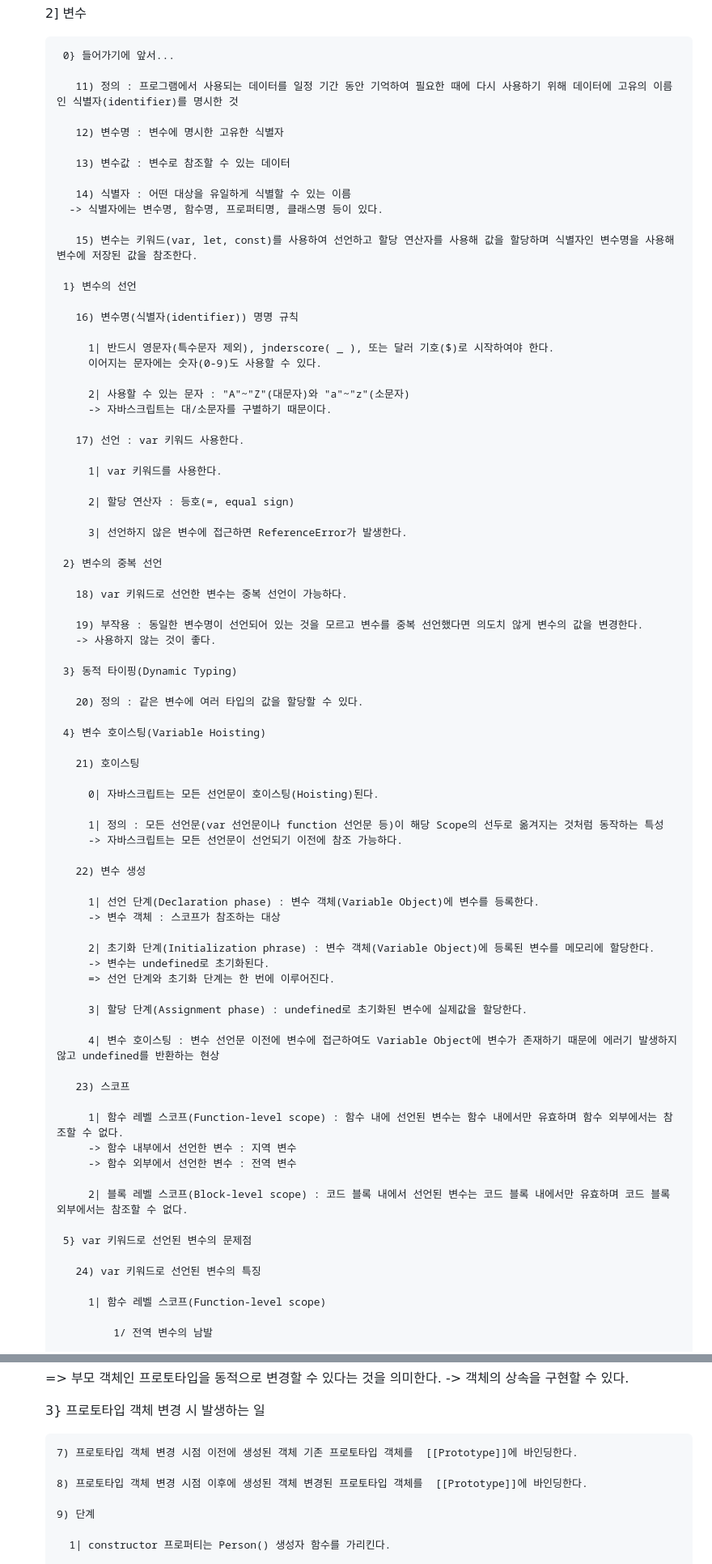
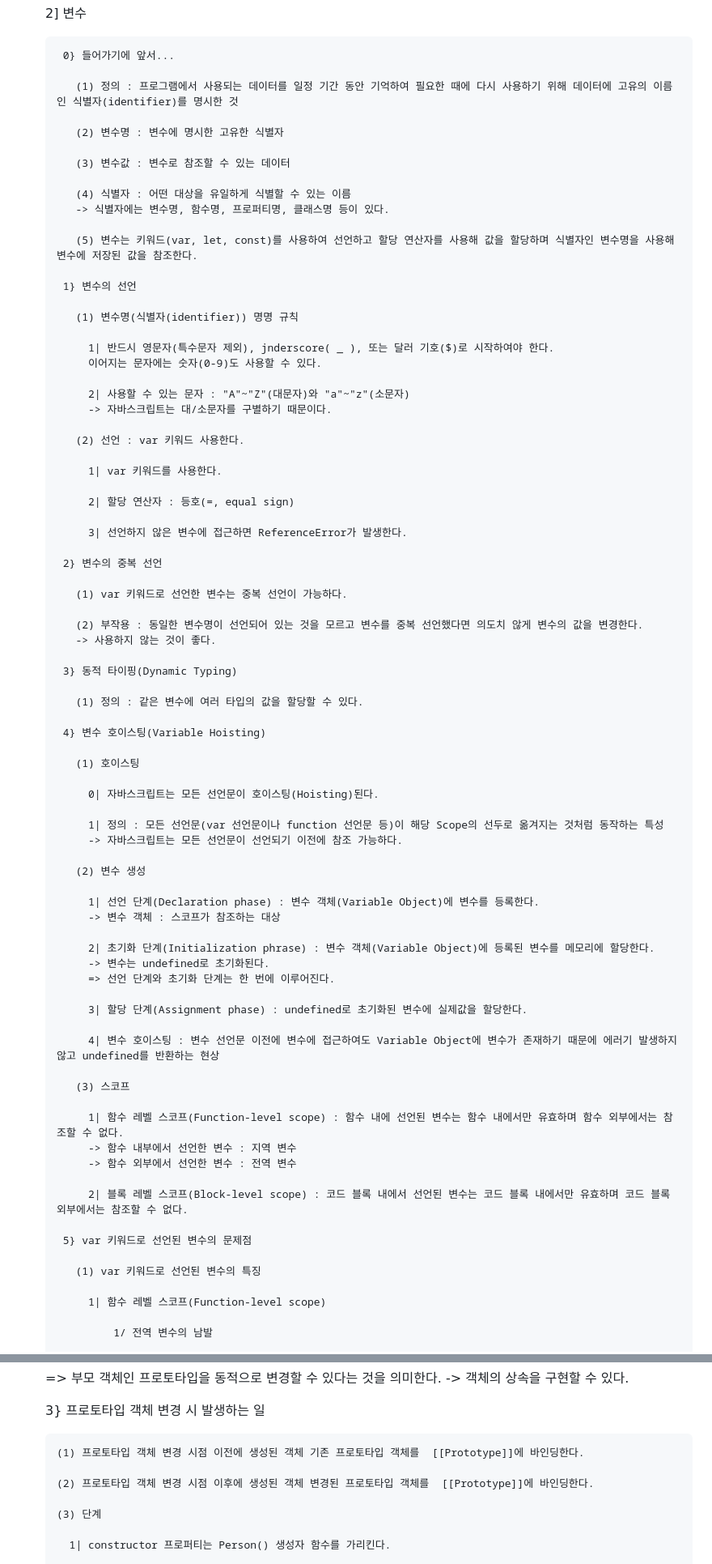
Before and after one commit to 23arin/2023-1-OC-Web-Study, a Markdown page: README.md, 2 parts joined by grey strips. Shown at 81% size. Rendered like a GitHub page.

```diff
--- a/README.md
+++ b/README.md
@@ -2332,20 +2332,20 @@ aside-container와 aside-video, aside-info 및 aside-video-info를 style.css에
 
         0} 들어가기에 앞서...
 
-          11) 정의 : 프로그램에서 사용되는 데이터를 일정 기간 동안 기억하여 필요한 때에 다시 사용하기 위해 데이터에 고유의 이름인 식별자(identifier)를 명시한 것
-
-          12) 변수명 : 변수에 명시한 고유한 식별자
-
-          13) 변수값 : 변수로 참조할 수 있는 데이터
-
-          14) 식별자 : 어떤 대상을 유일하게 식별할 수 있는 이름
-         -> 식별자에는 변수명, 함수명, 프로퍼티명, 클래스명 등이 있다.
-
-          15) 변수는 키워드(var, let, const)를 사용하여 선언하고 할당 연산자를 사용해 값을 할당하며 식별자인 변수명을 사용해 변수에 저장된 값을 참조한다.
+          (1) 정의 : 프로그램에서 사용되는 데이터를 일정 기간 동안 기억하여 필요한 때에 다시 사용하기 위해 데이터에 고유의 이름인 식별자(identifier)를 명시한 것
+
+          (2) 변수명 : 변수에 명시한 고유한 식별자
+
+          (3) 변수값 : 변수로 참조할 수 있는 데이터
+
+          (4) 식별자 : 어떤 대상을 유일하게 식별할 수 있는 이름
+          -> 식별자에는 변수명, 함수명, 프로퍼티명, 클래스명 등이 있다.
+
+          (5) 변수는 키워드(var, let, const)를 사용하여 선언하고 할당 연산자를 사용해 값을 할당하며 식별자인 변수명을 사용해 변수에 저장된 값을 참조한다.
 
         1} 변수의 선언
 
-          16) 변수명(식별자(identifier)) 명명 규칙
+          (1) 변수명(식별자(identifier)) 명명 규칙
 
             1| 반드시 영문자(특수문자 제외), jnderscore( _ ), 또는 달러 기호($)로 시작하여야 한다.
             이어지는 문자에는 숫자(0-9)도 사용할 수 있다.
@@ -2353,7 +2353,7 @@ aside-container와 aside-video, aside-info 및 aside-video-info를 style.css에
             2| 사용할 수 있는 문자 : "A"~"Z"(대문자)와 "a"~"z"(소문자)
             -> 자바스크립트는 대/소문자를 구별하기 때문이다.
 
-          17) 선언 : var 키워드 사용한다.
+          (2) 선언 : var 키워드 사용한다.
 
             1| var 키워드를 사용한다.
 
@@ -2363,25 +2363,25 @@ aside-container와 aside-video, aside-info 및 aside-video-info를 style.css에
 
         2} 변수의 중복 선언
 
-          18) var 키워드로 선언한 변수는 중복 선언이 가능하다.
-
-          19) 부작용 : 동일한 변수명이 선언되어 있는 것을 모르고 변수를 중복 선언했다면 의도치 않게 변수의 값을 변경한다.
+          (1) var 키워드로 선언한 변수는 중복 선언이 가능하다.
+
+          (2) 부작용 : 동일한 변수명이 선언되어 있는 것을 모르고 변수를 중복 선언했다면 의도치 않게 변수의 값을 변경한다.
           -> 사용하지 않는 것이 좋다.
 
         3} 동적 타이핑(Dynamic Typing)
 
-          20) 정의 : 같은 변수에 여러 타입의 값을 할당할 수 있다.
+          (1) 정의 : 같은 변수에 여러 타입의 값을 할당할 수 있다.
 
         4} 변수 호이스팅(Variable Hoisting)
 
-          21) 호이스팅
+          (1) 호이스팅
 
             0| 자바스크립트는 모든 선언문이 호이스팅(Hoisting)된다.
 
             1| 정의 : 모든 선언문(var 선언문이나 function 선언문 등)이 해당 Scope의 선두로 옮겨지는 것처럼 동작하는 특성
             -> 자바스크립트는 모든 선언문이 선언되기 이전에 참조 가능하다.
 
-          22) 변수 생성
+          (2) 변수 생성
 
             1| 선언 단계(Declaration phase) : 변수 객체(Variable Object)에 변수를 등록한다.
             -> 변수 객체 : 스코프가 참조하는 대상
@@ -2394,7 +2394,7 @@ aside-container와 aside-video, aside-info 및 aside-video-info를 style.css에
 
             4| 변수 호이스팅 : 변수 선언문 이전에 변수에 접근하여도 Variable Object에 변수가 존재하기 때문에 에러기 발생하지 않고 undefined를 반환하는 현상
 
-          23) 스코프
+          (3) 스코프
 
             1| 함수 레벨 스코프(Function-level scope) : 함수 내에 선언된 변수는 함수 내에서만 유효하며 함수 외부에서는 참조할 수 없다.
             -> 함수 내부에서 선언한 변수 : 지역 변수
@@ -2404,7 +2404,7 @@ aside-container와 aside-video, aside-info 및 aside-video-info를 style.css에
 
         5} var 키워드로 선언된 변수의 문제점
 
-          24) var 키워드로 선언된 변수의 특징
+          (1) var 키워드로 선언된 변수의 특징
 
             1| 함수 레벨 스코프(Function-level scope)
 
@@ -3316,11 +3316,11 @@ aside-container와 aside-video, aside-info 및 aside-video-info를 style.css에
 
      3} 프로토타입 객체 변경 시 발생하는 일
 
-       7) 프로토타입 객체 변경 시점 이전에 생성된 객체 기존 프로토타입 객체를  [[Prototype]]에 바인딩한다.
-
-       8) 프로토타입 객체 변경 시점 이후에 생성된 객체 변경된 프로토타입 객체를  [[Prototype]]에 바인딩한다.
-
-       9) 단계
+       (1) 프로토타입 객체 변경 시점 이전에 생성된 객체 기존 프로토타입 객체를  [[Prototype]]에 바인딩한다.
+
+       (2) 프로토타입 객체 변경 시점 이후에 생성된 객체 변경된 프로토타입 객체를  [[Prototype]]에 바인딩한다.
+
+       (3) 단계
 
          1| constructor 프로퍼티는 Person() 생성자 함수를 가리킨다.
 
```
Also changed, not shown: other parts of README.md (+209 -209 lines).
